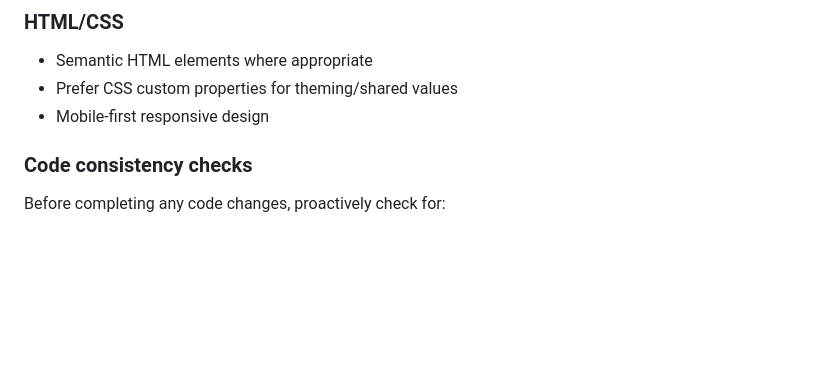
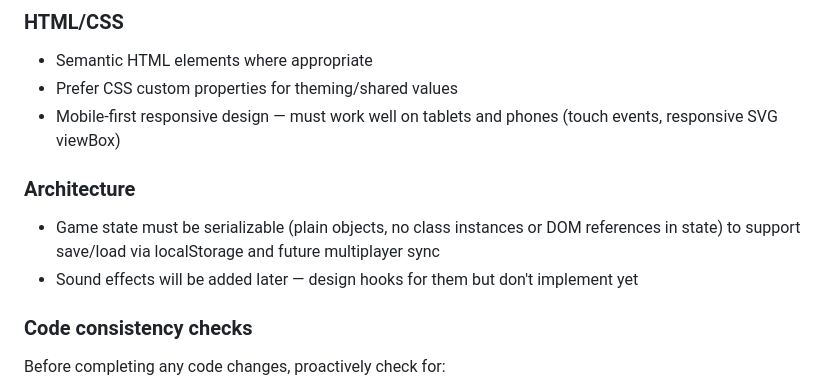
Before and after one commit to slowernet/jonron, a Markdown page: CLAUDE.md, the part around the change. GitHub-like rendering; blank space fills up the shorter version.

Commit message:
Add mobile-first, serializable state, and sound effect notes to CLAUDE.md
https://claude.ai/code/session_019Hj1cGjHaovpfheDviPpSH

```diff
--- a/CLAUDE.md
+++ b/CLAUDE.md
@@ -153,7 +153,12 @@ Review early, review often. Mandatory after completing tasks and before merging.
 
 - Semantic HTML elements where appropriate
 - Prefer CSS custom properties for theming/shared values
-- Mobile-first responsive design
+- Mobile-first responsive design — must work well on tablets and phones (touch events, responsive SVG viewBox)
+
+### Architecture
+
+- Game state must be serializable (plain objects, no class instances or DOM references in state) to support save/load via localStorage and future multiplayer sync
+- Sound effects will be added later — design hooks for them but don't implement yet
 
 ### Code consistency checks
 
```
